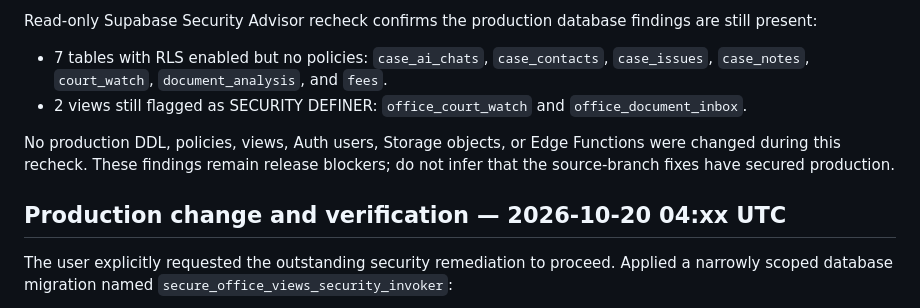
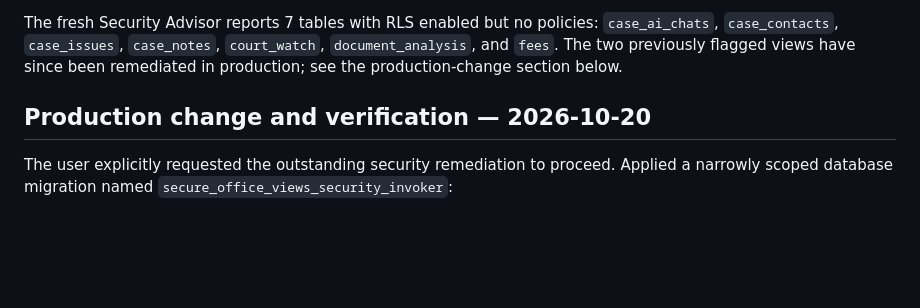
Before and after one commit to pnehra412-wq/mercury-pcms, a Markdown page: docs/REMEDIATION_BRANCH_STATUS.md, the part around one of its changes. Rendered like a GitHub page; blank space fills up the shorter version.

Commit message:
Reconcile status report with verified production view fix

```diff
--- a/docs/REMEDIATION_BRANCH_STATUS.md
+++ b/docs/REMEDIATION_BRANCH_STATUS.md
@@ -175,12 +175,8 @@ Evidence source: connected Supabase project metadata, Security Advisor, deployed
 
-Read-only Supabase Security Advisor recheck confirms the production database findings are still present:
-- 7 tables with RLS enabled but no policies: `case_ai_chats`, `case_contacts`, `case_issues`, `case_notes`, `court_watch`, `document_analysis`, and `fees`.
-- 2 views still flagged as SECURITY DEFINER: `office_court_watch` and `office_document_inbox`.
-
-No production DDL, policies, views, Auth users, Storage objects, or Edge Functions were changed during this recheck. These findings remain release blockers; do not infer that the source-branch fixes have secured production.
+The fresh Security Advisor reports 7 tables with RLS enabled but no policies: `case_ai_chats`, `case_contacts`, `case_issues`, `case_notes`, `court_watch`, `document_analysis`, and `fees`. The two previously flagged views have since been remediated in production; see the production-change section below.
 
 
-## Production change and verification — 2026-10-20 04:xx UTC
+## Production change and verification — 2026-10-20
 
 The user explicitly requested the outstanding security remediation to proceed. Applied a narrowly scoped database migration named `secure_office_views_security_invoker`:
 - Set `security_invoker=true` on `public.office_court_watch` and `public.office_document_inbox`.
```
Also changed, not shown: other parts of docs/REMEDIATION_BRANCH_STATUS.md (+1 -1 lines).
